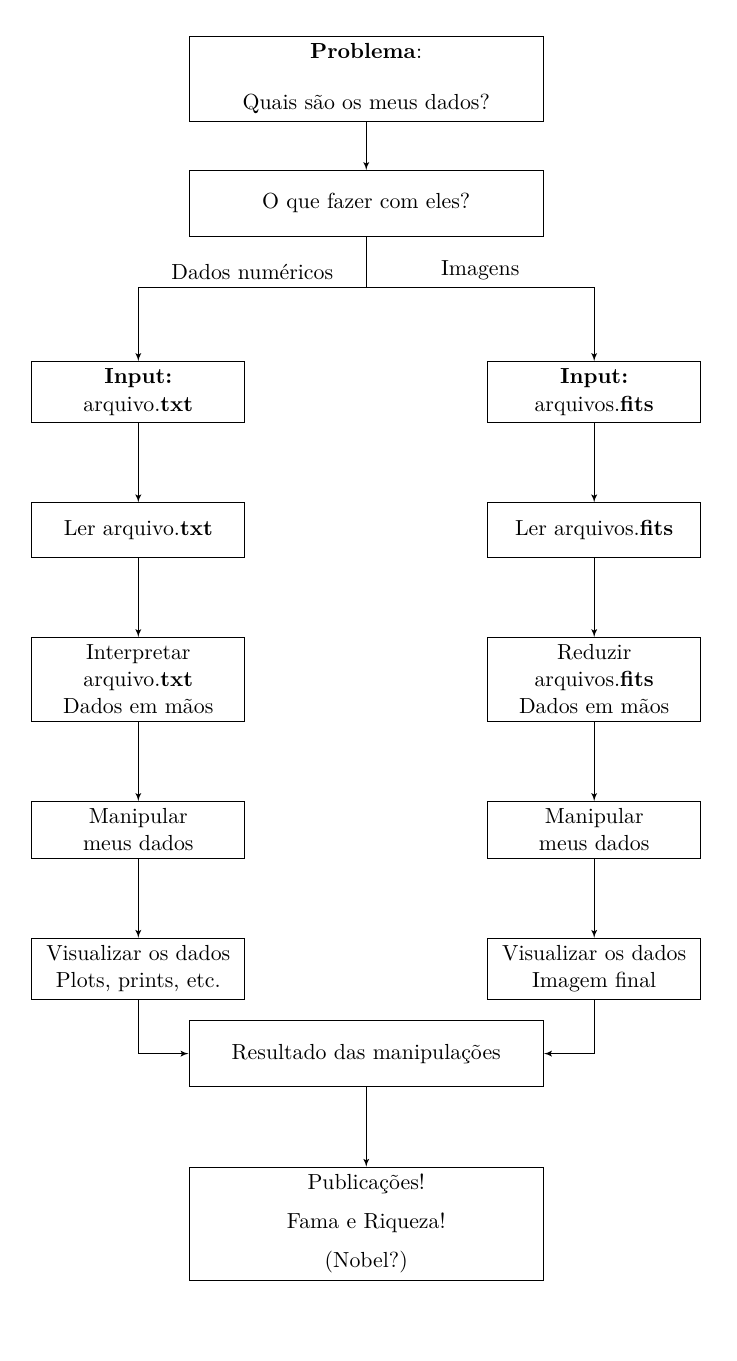
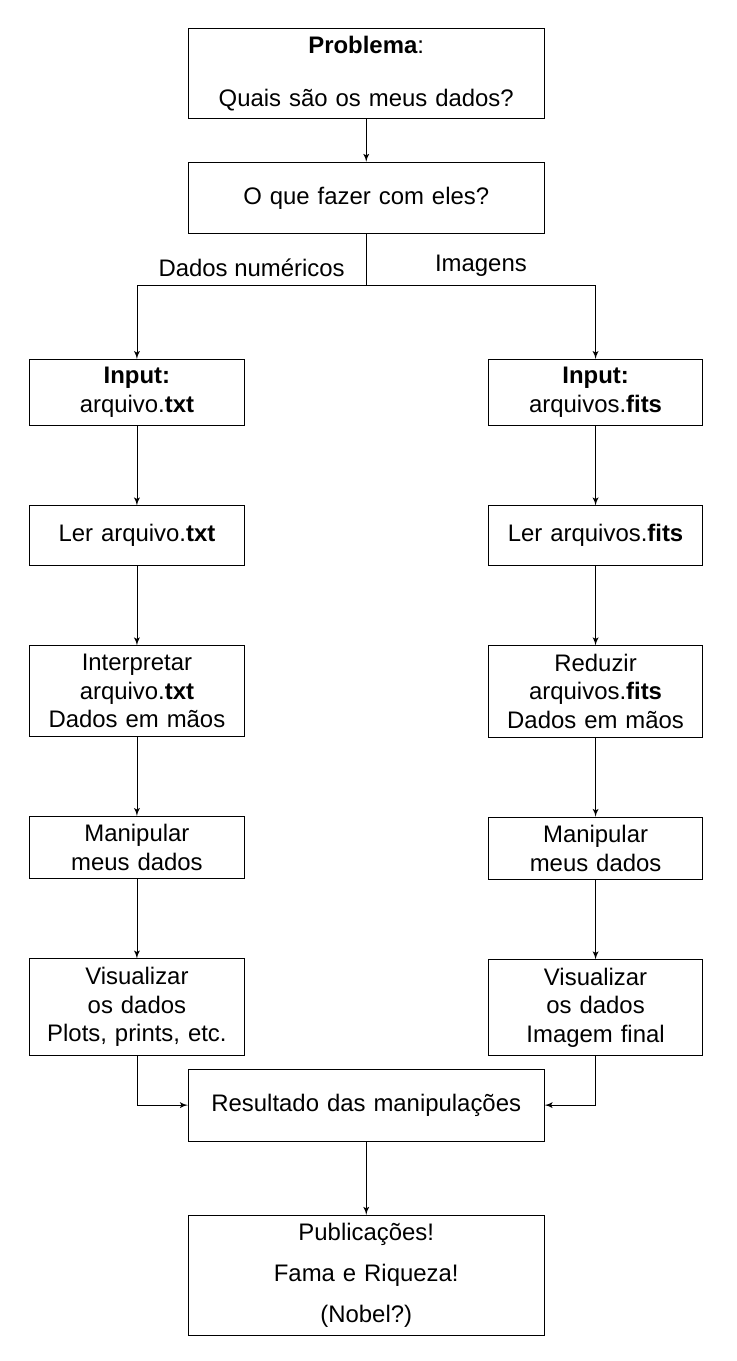
Before and after one commit to PythonBootCampIAG-USP/fluxograma_malu_henrique, a LaTeX document (main.tex): the whole page. Compiled offline with XeLaTeX; a missing font is replaced by an installed copy or a similar font.

Commit message:
Update main.tex
Redefining the font.

```diff
--- a/main.tex
+++ b/main.tex
@@ -1,12 +1,14 @@
 %\title{Branching arrows with decision option in flowchart}
 % From http://latex-community.org/forum/viewtopic.php?f=45&t=24006
-\documentclass[11pt]{article}
+\documentclass[12pt]{article}
 \usepackage[T1]{fontenc}
 \usepackage{tikz}
 \usepackage[utf8]{inputenc}
 \usepackage[english, portuguese]{babel}
 %\usepackage{simpsons}
 \usetikzlibrary{arrows,calc,positioning}
+\usepackage{fontspec}
+\setmainfont{Arial}
 
 \tikzstyle{intt}=[draw,text centered,minimum size=6em,text width=5.25cm,text height=0.34cm]
 \tikzstyle{intl}=[draw,text centered,minimum size=2em,text width=2.75cm,text height=0.34cm]
@@ -35,7 +37,7 @@
       \node [int]  (henrique3) [node distance=1.4cm,below=of henrique2] {Reduzir \\ arquivos.\textbf{fits} \\ Dados em mãos};
       \node [int]  (henrique4) [node distance=1.4cm,below=of henrique3] {Manipular meus dados};
       \node [int]  (henrique5) [node distance=1.4cm,below=of henrique4] {Visualizar os dados \\ Imagem final};
-      \node [intg] (kp3) [node distance=15cm,below of=kp2] {Resultado das manipulações};
+      \node [intg] (kp3) [node distance=16cm,below of=kp2] {Resultado das manipulações};
       \node [intg] (kp4) [node distance=3cm,below of=kp3] {Publicações! \\ \medskip Fama e Riqueza! \\ \medskip (Nobel?)};
 
       \draw[->] (kp1) -- (kp2);
```
